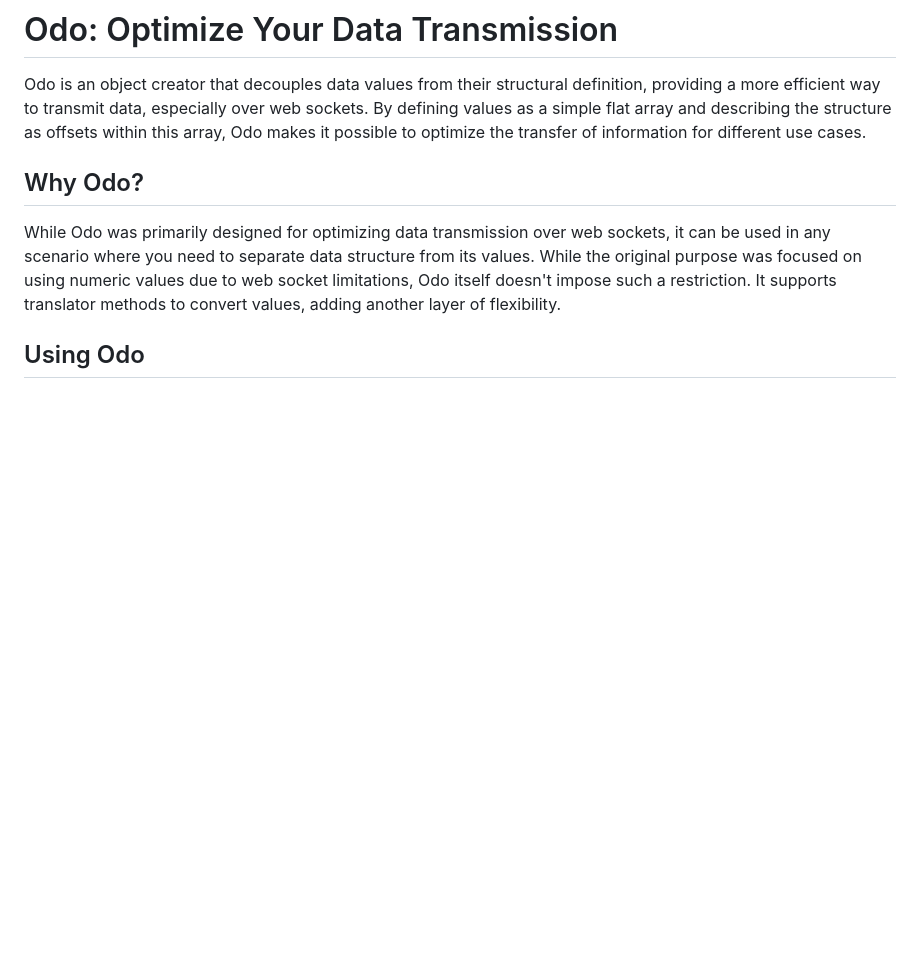
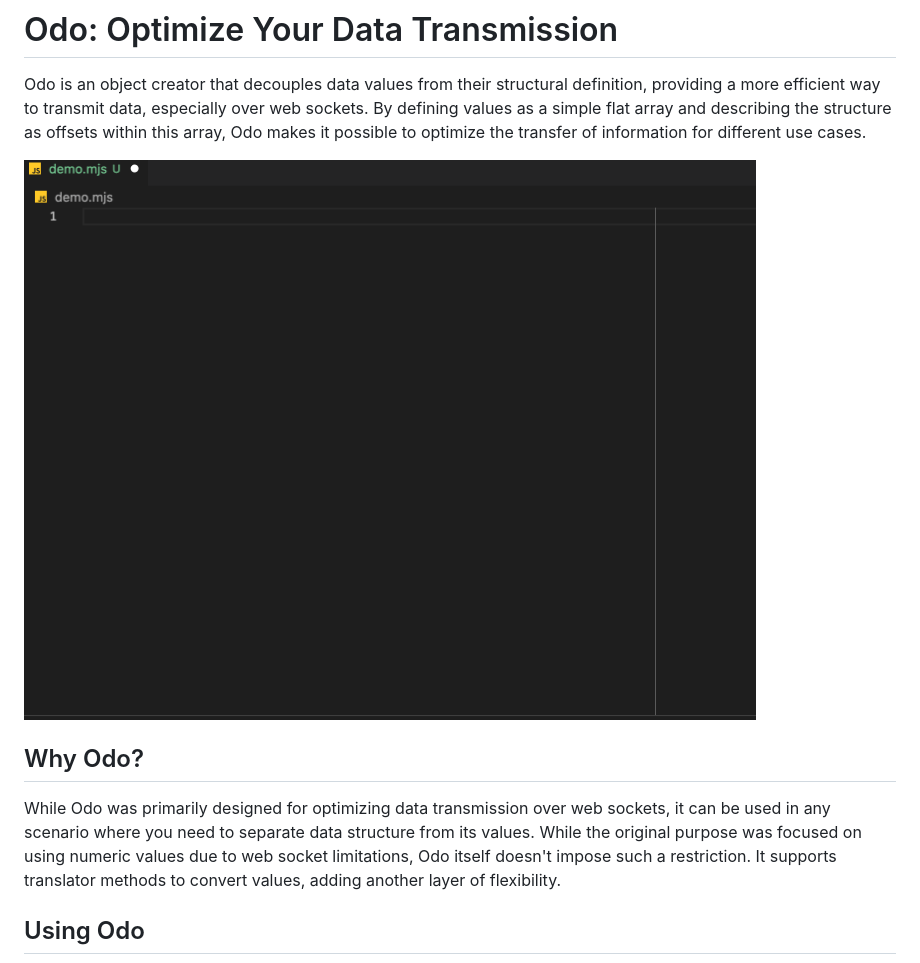
Before and after one commit to spiraldust-games/odo, a Markdown page: readme.md, the part around the change. GitHub-like rendering; pictures changed too: odo-demo.gif (added); blank space fills up the shorter version.

Commit message:
experiment: add a demo gif

```diff
--- a/readme.md
+++ b/readme.md
@@ -1,6 +1,8 @@
 # Odo: Optimize Your Data Transmission
 
 Odo is an object creator that decouples data values from their structural definition, providing a more efficient way to transmit data, especially over web sockets. By defining values as a simple flat array and describing the structure as offsets within this array, Odo makes it possible to optimize the transfer of information for different use cases.
+
+![Alt text](./odo-demo.gif?raw=true "Demo of how to use Odo")
 
 ## Why Odo?
 
```
